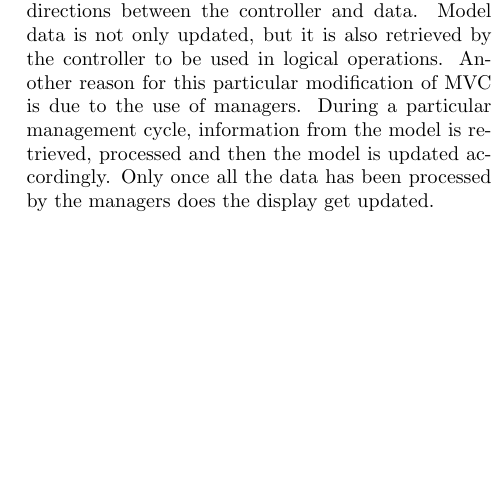
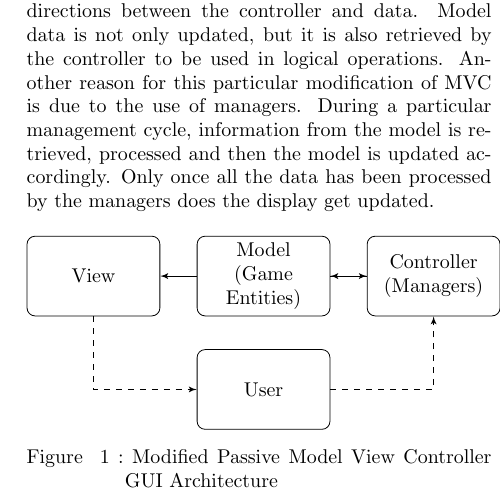
Before and after one commit to danielgholmes/tank-battles, a LaTeX document (report/technical_report.tex): part of one column of page 2 of 6, cut so that both start at the same text, the shorter picture padded with empty space. Compiled offline with pdfLaTeX.

Commit message:
Added design overview
Started appendix

```diff
--- a/report/technical_report.tex
+++ b/report/technical_report.tex
@@ -15,7 +15,8 @@
 \usepackage{KJN}
 \usepackage{array}
 \usepackage{url}
-
+\usepackage{tikz}
+\usetikzlibrary{shapes,arrows,calc}
 %
 % PDF Info
 %
@@ -87,6 +88,30 @@ It is assumed that the computer running the game will meet the minimum system re
 The chosen design is based off the MVC GUI model.the main Figure 1 shows the adapted version of MVC know as passive MVC used as a high level design for the game. A typical MVC design would include the model actually updating the view. With passive MVC, the display polls the model for changes. The polling methodology is suited to be used in the way the main program loop executes, where the display is updated at the end of the loop.
 
 Another modification inherit in the design is the connection between the controller and the data. Typically, MVC would have the controller simply updating the data. Figure 1 shows information moves in both directions between the controller and data. Model data is not only updated, but it is also retrieved by the controller to be used in logical operations. Another reason for this particular modification of MVC is due to the use of managers. During a particular management cycle, information from the model is retrieved, processed and then the model is updated accordingly. Only once all the data has been processed by the managers does the display get updated.
+
+% Define block styles
+\tikzstyle{block} = [rectangle, draw, fill=white!20,
+    text width=6em, text centered, rounded corners, minimum height=4em]
+\tikzstyle{line} = [draw, -latex']
+
+\begin{figure}[h]
+\centering
+\begin{tikzpicture}[node distance = 2cm, text width = 14em]
+    % Place nodes
+    \node [block, node distance=3cm] (model) {Model (Game Entities)};
+    \node [block, left of=model, node distance=3cm] (view) {View};
+    \node [block, right of=model, node distance=3cm] (controller) {Controller (Managers)};
+    \node [block, below of=model] (user) {User};
+    % Draw edges
+    \path [line] (model) -- (view);
+    \path [line] (controller) -- (model);
+    \path [line] (model) -- (controller);
+    \path [line, dashed] (view) |- (user);
+    \path [line, dashed] (user) -| (controller);
+
+\end{tikzpicture}
+\caption{Modified Passive Model View Controller GUI Architecture}
+\end{figure}
 
 %Perhpas include a game summary of what actually happens in the game
 
```
Also changed, not shown: report/appendix/report_appendix.tex (added, +24 -0 lines), report/technical_report.pdf, 4 other files.
